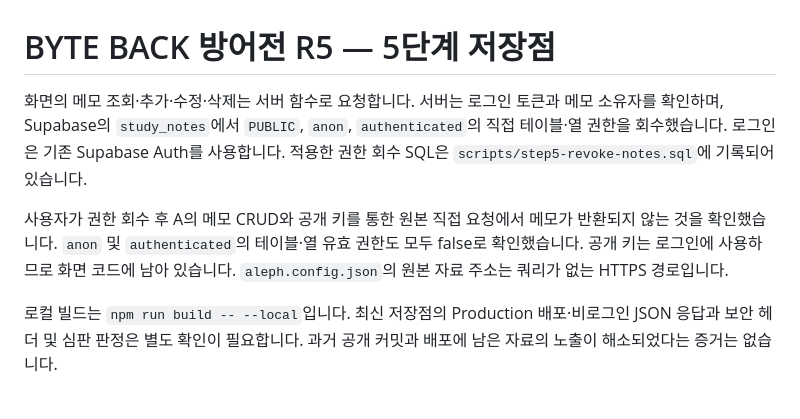
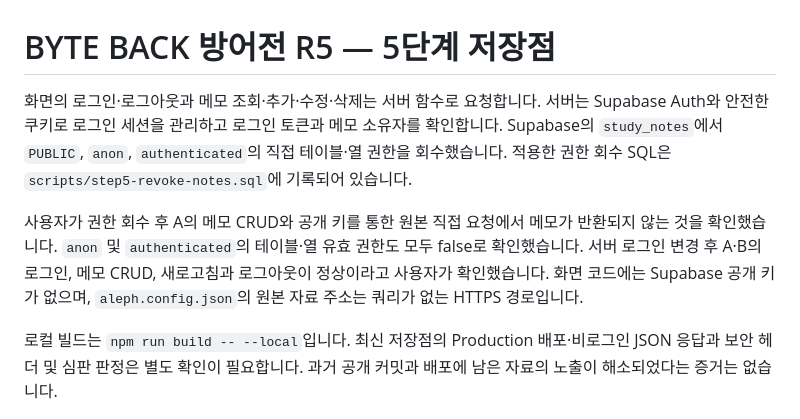
Before and after one commit to prosild/choi-bujang-secret-vault, a Markdown page: README.md, the part around the change. GitHub-like rendering.

Commit message:
5단계 서버 로그인 저장점

```diff
--- a/README.md
+++ b/README.md
@@ -1,8 +1,8 @@
 # BYTE BACK 방어전 R5 — 5단계 저장점
 
-화면의 메모 조회·추가·수정·삭제는 서버 함수로 요청합니다. 서버는 로그인 토큰과 메모 소유자를 확인하며, Supabase의 `study_notes`에서 `PUBLIC`, `anon`, `authenticated`의 직접 테이블·열 권한을 회수했습니다. 로그인은 기존 Supabase Auth를 사용합니다. 적용한 권한 회수 SQL은 `scripts/step5-revoke-notes.sql`에 기록되어 있습니다.
+화면의 로그인·로그아웃과 메모 조회·추가·수정·삭제는 서버 함수로 요청합니다. 서버는 Supabase Auth와 안전한 쿠키로 로그인 세션을 관리하고 로그인 토큰과 메모 소유자를 확인합니다. Supabase의 `study_notes`에서 `PUBLIC`, `anon`, `authenticated`의 직접 테이블·열 권한을 회수했습니다. 적용한 권한 회수 SQL은 `scripts/step5-revoke-notes.sql`에 기록되어 있습니다.
 
-사용자가 권한 회수 후 A의 메모 CRUD와 공개 키를 통한 원본 직접 요청에서 메모가 반환되지 않는 것을 확인했습니다. `anon` 및 `authenticated`의 테이블·열 유효 권한도 모두 false로 확인했습니다. 공개 키는 로그인에 사용하므로 화면 코드에 남아 있습니다. `aleph.config.json`의 원본 자료 주소는 쿼리가 없는 HTTPS 경로입니다.
+사용자가 권한 회수 후 A의 메모 CRUD와 공개 키를 통한 원본 직접 요청에서 메모가 반환되지 않는 것을 확인했습니다. `anon` 및 `authenticated`의 테이블·열 유효 권한도 모두 false로 확인했습니다. 서버 로그인 변경 후 A·B의 로그인, 메모 CRUD, 새로고침과 로그아웃이 정상이라고 사용자가 확인했습니다. 화면 코드에는 Supabase 공개 키가 없으며, `aleph.config.json`의 원본 자료 주소는 쿼리가 없는 HTTPS 경로입니다.
 
 로컬 빌드는 `npm run build -- --local`입니다. 최신 저장점의 Production 배포·비로그인 JSON 응답과 보안 헤더 및 심판 판정은 별도 확인이 필요합니다. 과거 공개 커밋과 배포에 남은 자료의 노출이 해소되었다는 증거는 없습니다.
 
```
